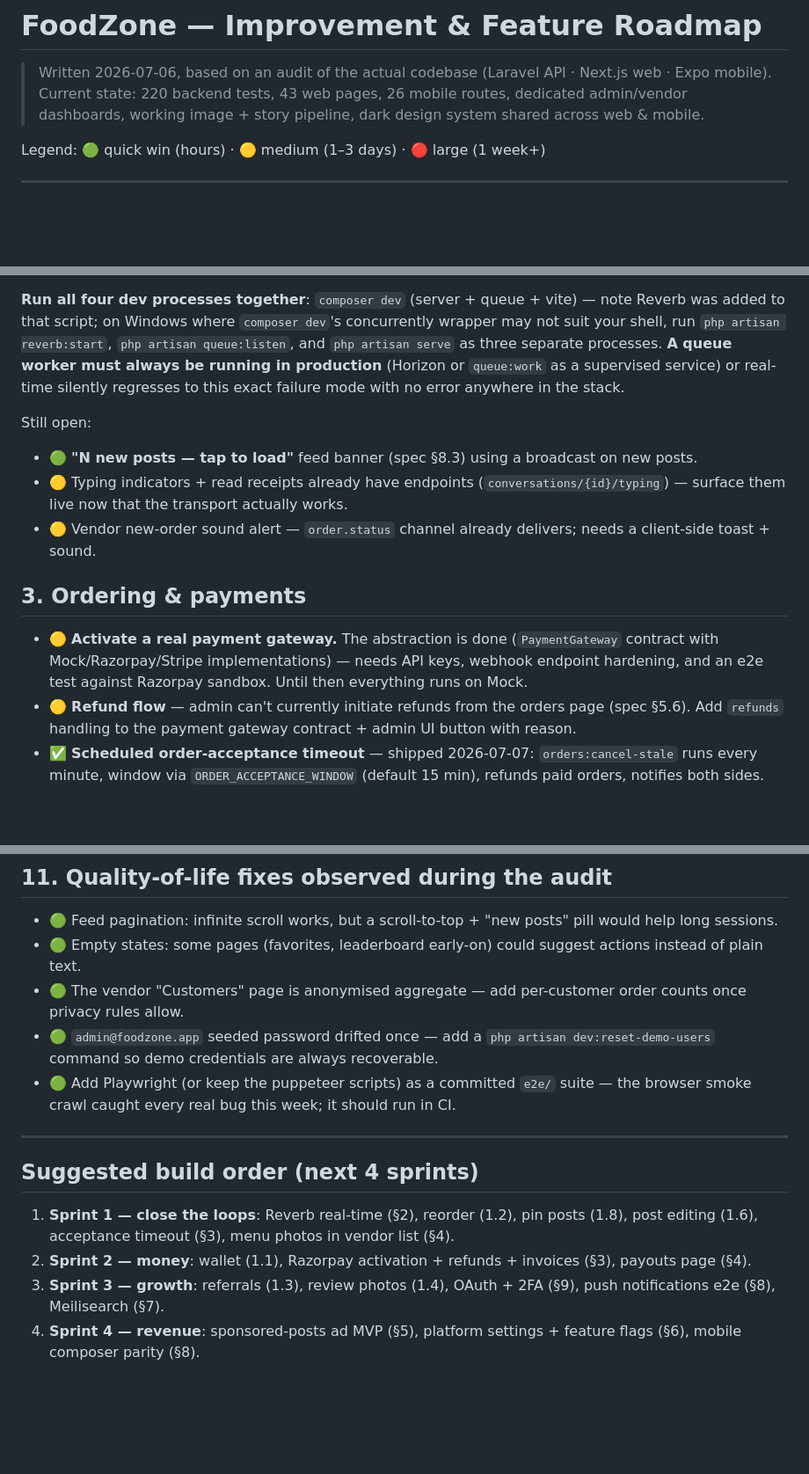
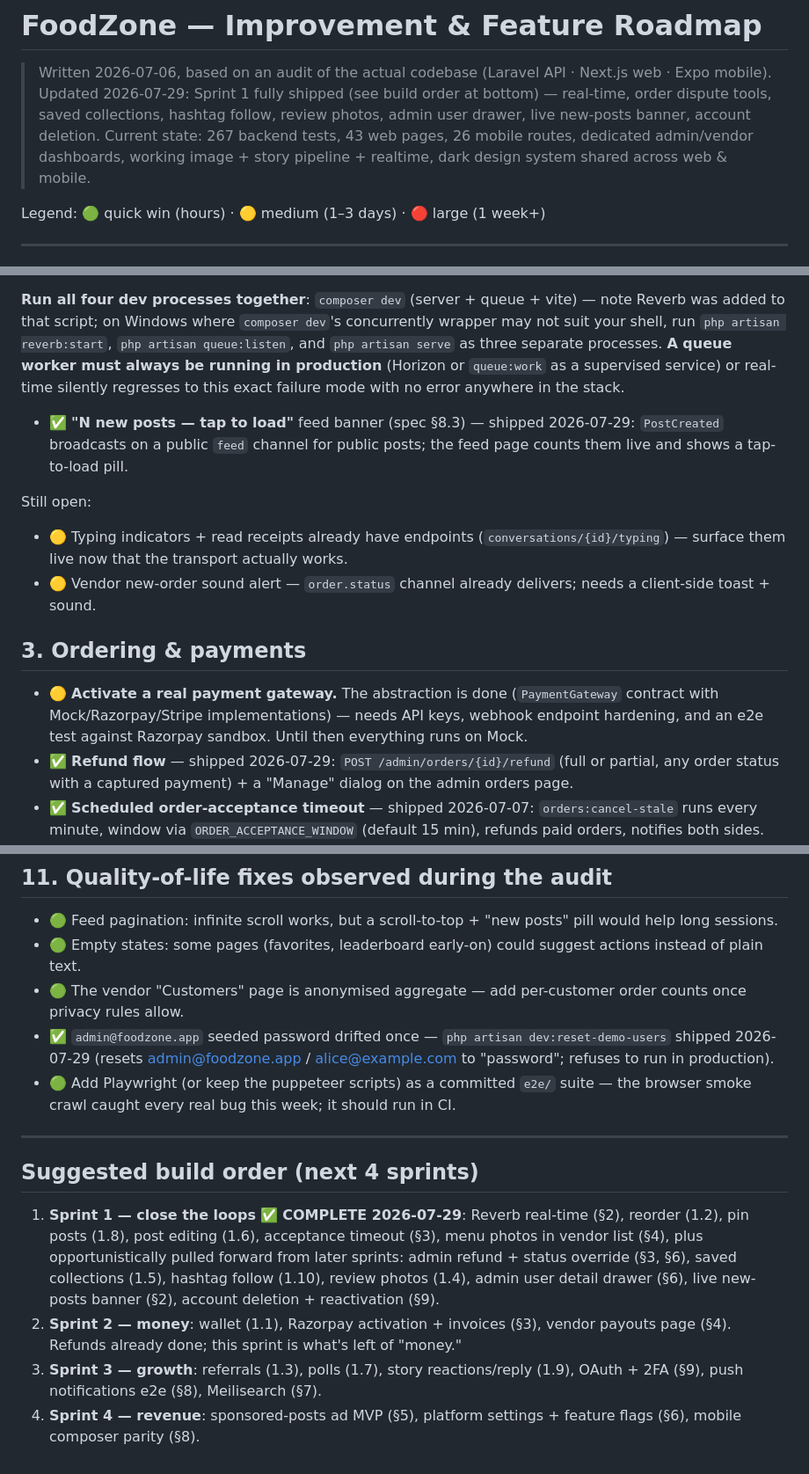
Before and after one commit to DevAbhishek11/Food-Zone, a Markdown page: IMPROVEMENTS.md, 3 parts joined by grey strips. Shown at 88% size. GitHub-like rendering; blank space fills up the shorter version.

Commit message:
Update roadmap: mark Sprint 1 complete (7 features shipped 2026-07-29)
Co-Authored-By: Claude Fable 5 <noreply@anthropic.com>

```diff
--- a/IMPROVEMENTS.md
+++ b/IMPROVEMENTS.md
@@ -1,8 +1,10 @@
 # FoodZone — Improvement & Feature Roadmap
 
 > Written 2026-07-06, based on an audit of the actual codebase (Laravel API · Next.js web · Expo mobile).
-> Current state: 220 backend tests, 43 web pages, 26 mobile routes, dedicated admin/vendor dashboards,
-> working image + story pipeline, dark design system shared across web & mobile.
+> Updated 2026-07-29: Sprint 1 fully shipped (see build order at bottom) — real-time, order dispute tools,
+> saved collections, hashtag follow, review photos, admin user drawer, live new-posts banner, account
+> deletion. Current state: 267 backend tests, 43 web pages, 26 mobile routes, dedicated admin/vendor
+> dashboards, working image + story pipeline + realtime, dark design system shared across web & mobile.
 
 Legend: 🟢 quick win (hours) · 🟡 medium (1–3 days) · 🔴 large (1 week+)
 
@@ -46,8 +48,10 @@ that script; on Windows where `composer dev`'s concurrently wrapper may not suit
 **A queue worker must always be running in production** (Horizon or `queue:work` as a supervised service) or
 real-time silently regresses to this exact failure mode with no error anywhere in the stack.
 
+- ✅ **"N new posts — tap to load"** feed banner (spec §8.3) — shipped 2026-07-29: `PostCreated` broadcasts
+  on a public `feed` channel for public posts; the feed page counts them live and shows a tap-to-load pill.
+
 Still open:
-- 🟢 **"N new posts — tap to load"** feed banner (spec §8.3) using a broadcast on new posts.
 - 🟡 Typing indicators + read receipts already have endpoints (`conversations/{id}/typing`) — surface them live
   now that the transport actually works.
 - 🟡 Vendor new-order sound alert — `order.status` channel already delivers; needs a client-side toast + sound.
@@ -57,8 +61,8 @@ Still open:
 - 🟡 **Activate a real payment gateway.** The abstraction is done (`PaymentGateway` contract with
   Mock/Razorpay/Stripe implementations) — needs API keys, webhook endpoint hardening, and an e2e test
   against Razorpay sandbox. Until then everything runs on Mock.
-- 🟡 **Refund flow** — admin can't currently initiate refunds from the orders page (spec §5.6). Add
-  `refunds` handling to the payment gateway contract + admin UI button with reason.
+- ✅ **Refund flow** — shipped 2026-07-29: `POST /admin/orders/{id}/refund` (full or partial, any order
+  status with a captured payment) + a "Manage" dialog on the admin orders page.
 - ✅ **Scheduled order-acceptance timeout** — shipped 2026-07-07: `orders:cancel-stale` runs every minute,
   window via `ORDER_ACCEPTANCE_WINDOW` (default 15 min), refunds paid orders, notifies both sides.
 - 🟡 **Delivery charges** — vendor-configurable flat/threshold-free delivery fee shown before checkout (spec §10.5).
@@ -141,8 +149,8 @@ Still worth adding:
 - 🟢 Feed pagination: infinite scroll works, but a scroll-to-top + "new posts" pill would help long sessions.
 - 🟢 Empty states: some pages (favorites, leaderboard early-on) could suggest actions instead of plain text.
 - 🟢 The vendor "Customers" page is anonymised aggregate — add per-customer order counts once privacy rules allow.
-- 🟢 `admin@foodzone.app` seeded password drifted once — add a `php artisan dev:reset-demo-users` command
-  so demo credentials are always recoverable.
+- ✅ `admin@foodzone.app` seeded password drifted once — `php artisan dev:reset-demo-users` shipped
+  2026-07-29 (resets admin@foodzone.app / alice@example.com to "password"; refuses to run in production).
 - 🟢 Add Playwright (or keep the puppeteer scripts) as a committed `e2e/` suite — the browser smoke crawl
   caught every real bug this week; it should run in CI.
 
@@ -150,10 +158,14 @@ Still worth adding:
 
 ## Suggested build order (next 4 sprints)
 
-1. **Sprint 1 — close the loops**: Reverb real-time (§2), reorder (1.2), pin posts (1.8), post editing (1.6),
-   acceptance timeout (§3), menu photos in vendor list (§4).
-2. **Sprint 2 — money**: wallet (1.1), Razorpay activation + refunds + invoices (§3), payouts page (§4).
-3. **Sprint 3 — growth**: referrals (1.3), review photos (1.4), OAuth + 2FA (§9), push notifications e2e (§8),
-   Meilisearch (§7).
+1. **Sprint 1 — close the loops** ✅ **COMPLETE 2026-07-29**: Reverb real-time (§2), reorder (1.2),
+   pin posts (1.8), post editing (1.6), acceptance timeout (§3), menu photos in vendor list (§4),
+   plus opportunistically pulled forward from later sprints: admin refund + status override (§3, §6),
+   saved collections (1.5), hashtag follow (1.10), review photos (1.4), admin user detail drawer (§6),
+   live new-posts banner (§2), account deletion + reactivation (§9).
+2. **Sprint 2 — money**: wallet (1.1), Razorpay activation + invoices (§3), vendor payouts page (§4).
+   Refunds already done; this sprint is what's left of "money."
+3. **Sprint 3 — growth**: referrals (1.3), polls (1.7), story reactions/reply (1.9), OAuth + 2FA (§9),
+   push notifications e2e (§8), Meilisearch (§7).
 4. **Sprint 4 — revenue**: sponsored-posts ad MVP (§5), platform settings + feature flags (§6),
    mobile composer parity (§8).
```
Also changed, not shown: other parts of IMPROVEMENTS.md (+10 -6 lines).
